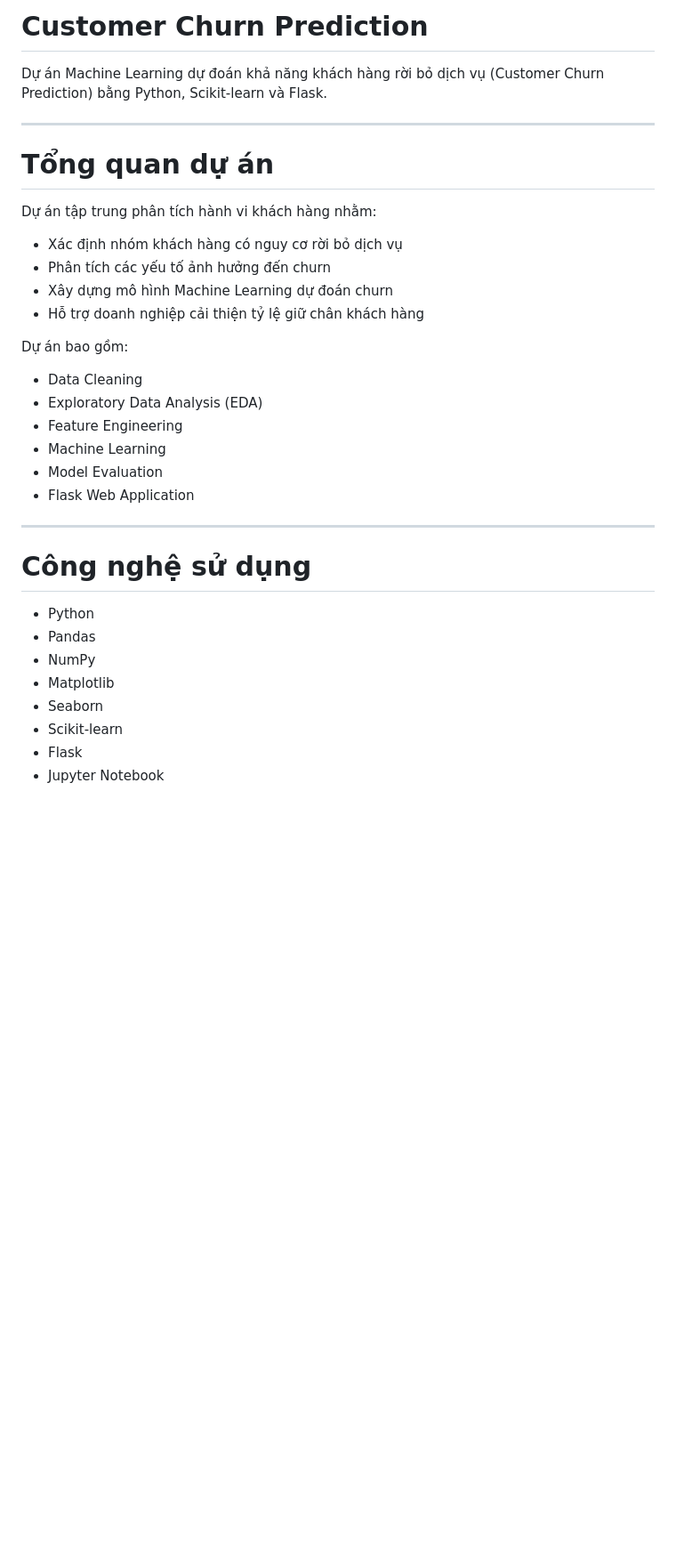
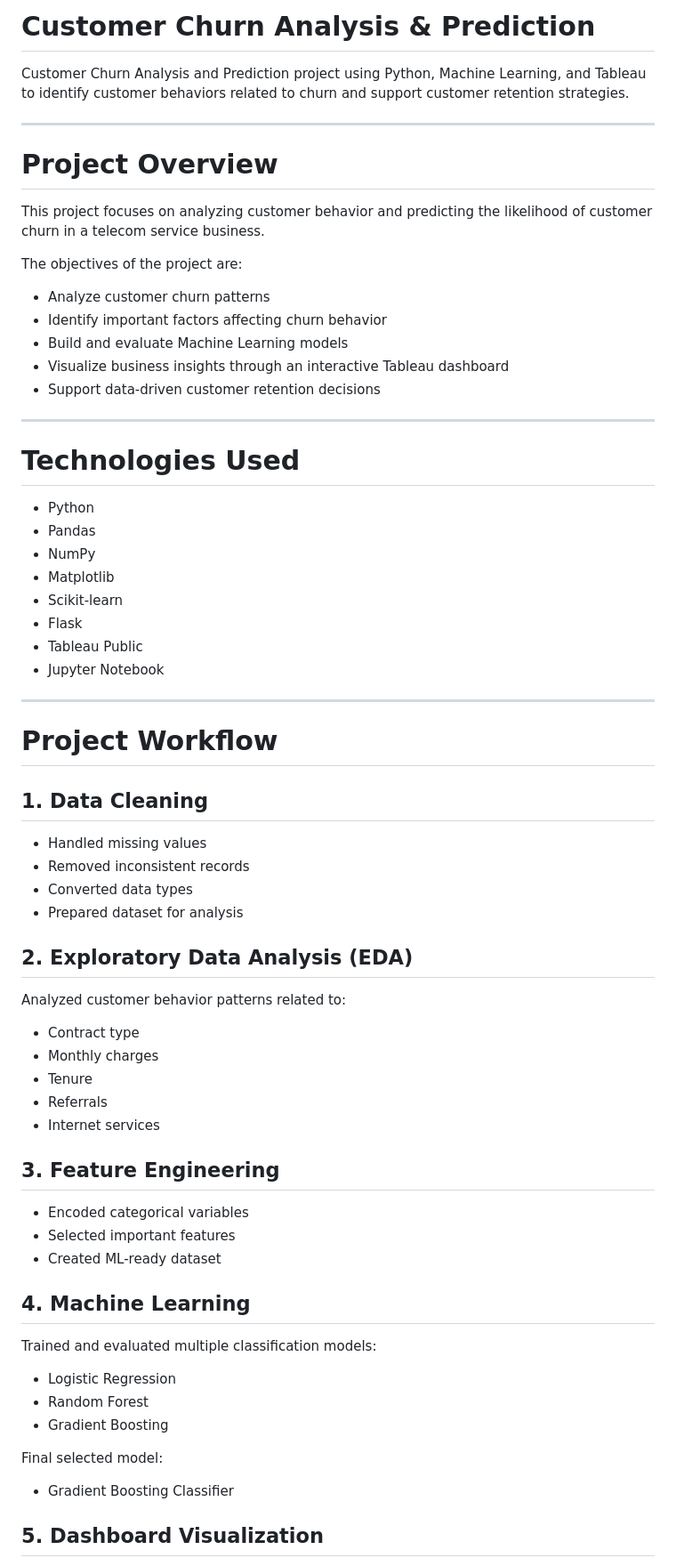
Before and after one commit to thaovi2614/ml-customer-churn-analysis, a Markdown page: README.md, the part around one of its changes. Shown at 89% size. Rendered like a GitHub page; blank space fills up the shorter version.

```diff
--- a/README.md
+++ b/README.md
@@ -1,36 +1,72 @@
-# Customer Churn Prediction
+# Customer Churn Analysis & Prediction
 
-Dự án Machine Learning dự đoán khả năng khách hàng rời bỏ dịch vụ (Customer Churn Prediction) bằng Python, Scikit-learn và Flask.
+Customer Churn Analysis and Prediction project using Python, Machine Learning, and Tableau to identify customer behaviors related to churn and support customer retention strategies.
 
 ---
 
-# Tổng quan dự án
+# Project Overview
 
-Dự án tập trung phân tích hành vi khách hàng nhằm:
+This project focuses on analyzing customer behavior and predicting the likelihood of customer churn in a telecom service business.
 
-- Xác định nhóm khách hàng có nguy cơ rời bỏ dịch vụ
-- Phân tích các yếu tố ảnh hưởng đến churn
-- Xây dựng mô hình Machine Learning dự đoán churn
-- Hỗ trợ doanh nghiệp cải thiện tỷ lệ giữ chân khách hàng
+The objectives of the project are:
 
-Dự án bao gồm:
-
-- Data Cleaning
-- Exploratory Data Analysis (EDA)
-- Feature Engineering
-- Machine Learning
-- Model Evaluation
-- Flask Web Application
+- Analyze customer churn patterns
+- Identify important factors affecting churn behavior
+- Build and evaluate Machine Learning models
+- Visualize business insights through an interactive Tableau dashboard
+- Support data-driven customer retention decisions
 
 ---
 
-# Công nghệ sử dụng
+# Technologies Used
 
 - Python
 - Pandas
 - NumPy
 - Matplotlib
-- Seaborn
 - Scikit-learn
 - Flask
+- Tableau Public
 - Jupyter Notebook
+
+---
+
+# Project Workflow
+
+## 1. Data Cleaning
+
+- Handled missing values
+- Removed inconsistent records
+- Converted data types
+- Prepared dataset for analysis
+
+## 2. Exploratory Data Analysis (EDA)
+
+Analyzed customer behavior patterns related to:
+
+- Contract type
+- Monthly charges
+- Tenure
+- Referrals
+- Internet services
+
+## 3. Feature Engineering
+
+- Encoded categorical variables
+- Selected important features
+- Created ML-ready dataset
+
+## 4. Machine Learning
+
+Trained and evaluated multiple classification models:
+
+- Logistic Regression
+- Random Forest
+- Gradient Boosting
+
+Final selected model:
+
+- Gradient Boosting Classifier
+
+## 5. Dashboard Visualization
+
```
Also changed, not shown: other parts of README.md (+67 -36 lines), images/dashboard.png (added), images/feature_importance.png, 2 other files.
